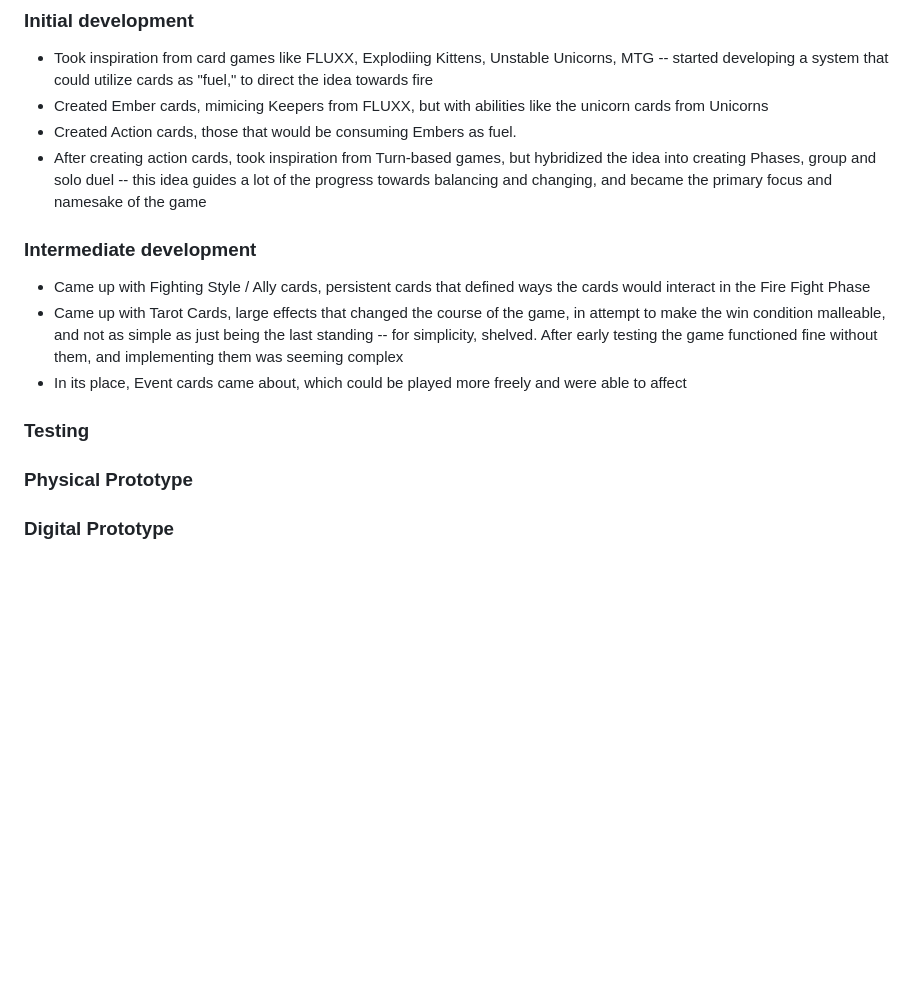
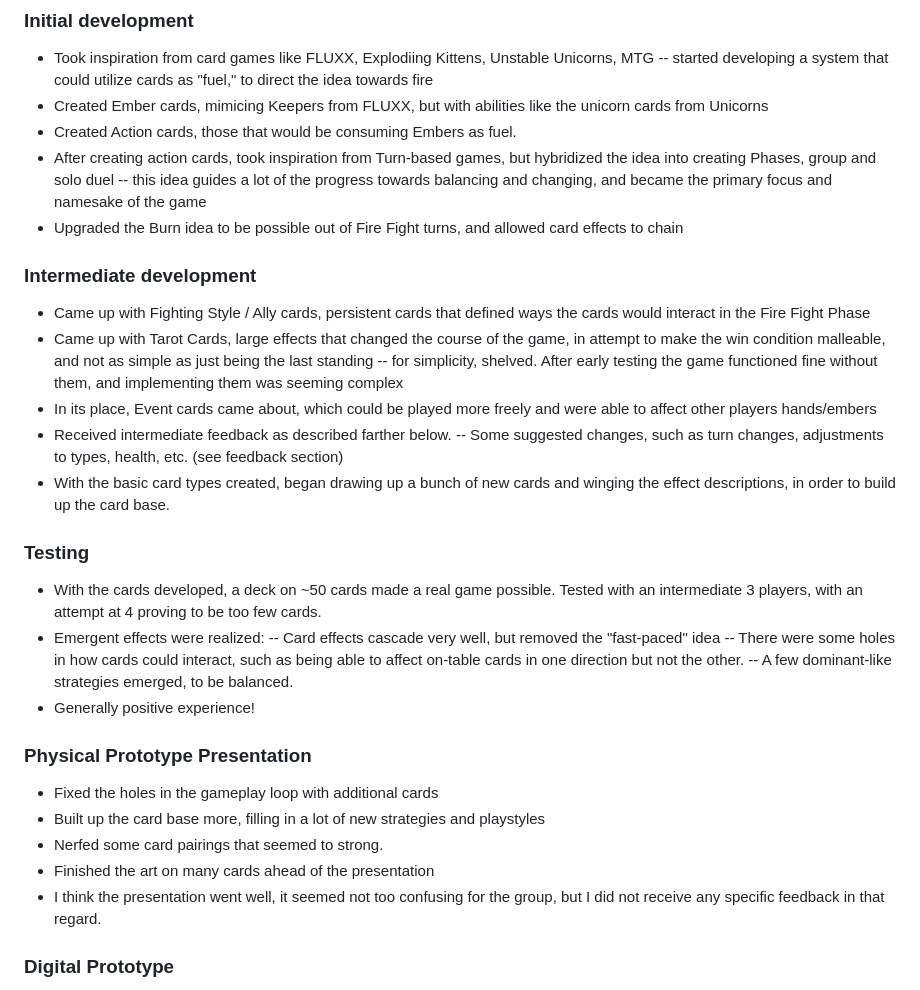
Before and after one commit to JMNJIT/jm2353-IT265-002, a Markdown page: docs/Final-Game-Design-Document.md, the part around the change. Drawn GitHub-style; blank space fills up the shorter version.

```diff
--- a/docs/Final-Game-Design-Document.md
+++ b/docs/Final-Game-Design-Document.md
@@ -15,16 +15,31 @@
 - Created Action cards, those that would be consuming Embers as fuel.
 - After creating action cards, took inspiration from Turn-based games, but hybridized the idea into creating Phases, group and solo duel
 -- this idea guides a lot of the progress towards balancing and changing, and became the primary focus and namesake of the game
+- Upgraded the Burn idea to be possible out of Fire Fight turns, and allowed card effects to chain
 
 ### Intermediate development
 - Came up with Fighting Style / Ally cards, persistent cards that defined ways the cards would interact in the Fire Fight Phase
 - Came up with Tarot Cards, large effects that changed the course of the game, in attempt to make the win condition malleable, and not as simple as just being the last standing
 -- for simplicity, shelved. After early testing the game functioned fine without them, and implementing them was seeming complex
-- In its place, Event cards came about, which could be played more freely and were able to affect
+- In its place, Event cards came about, which could be played more freely and were able to affect other players hands/embers
+- Received intermediate feedback as described farther below.
+-- Some suggested changes, such as turn changes, adjustments to types, health, etc. (see feedback section)
+- With the basic card types created, began drawing up a bunch of new cards and winging the effect descriptions, in order to build up the card base.
 
 ### Testing
+- With the cards developed, a deck on ~50 cards made a real game possible. Tested with an intermediate 3 players, with an attempt at 4 proving to be too few cards.
+- Emergent effects were realized:
+-- Card effects cascade very well, but removed the "fast-paced" idea
+-- There were some holes in how cards could interact, such as being able to affect on-table cards in one direction but not the other.
+-- A few dominant-like strategies emerged, to be balanced.
+- Generally positive experience!
 
-### Physical Prototype
+### Physical Prototype Presentation
+- Fixed the holes in the gameplay loop with additional cards
+- Built up the card base more, filling in a lot of new strategies and playstyles
+- Nerfed some card pairings that seemed to strong.
+- Finished the art on many cards ahead of the presentation
+- I think the presentation went well, it seemed not too confusing for the group, but I did not receive any specific feedback in that regard.
 
 ### Digital Prototype
 - Created a sample project to start working
```
